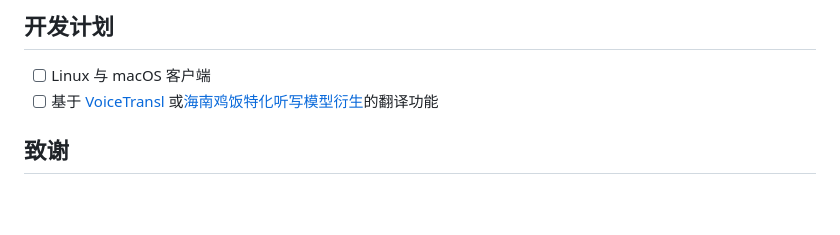
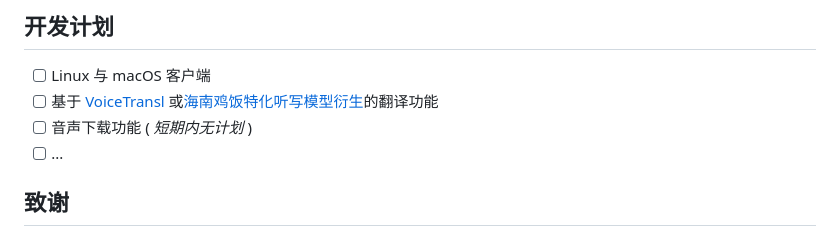
Before and after one commit to chenflxs/kikoeta, a Markdown page: README.md, the part around the change. GitHub-like rendering; blank space fills up the shorter version.

```diff
--- a/README.md
+++ b/README.md
@@ -131,7 +131,8 @@ kikoeta/
 
 - [ ] Linux 与 macOS 客户端
 - [ ] 基于 [VoiceTransl](https://github.com/shinnpuru/VoiceTransl) 或[海南鸡饭特化听写模型衍生](https://github.com/TransWithAI/Faster-Whisper-TransWithAI-ChickenRice)的翻译功能
-
+- [ ] 音声下载功能 ( *短期内无计划* )
+- [ ] ...
 ## 致谢
 
 - 项目参考了 [Kikoeru](https://github.com/loli-ball/KikoeruRelease) 的设计与实现。
```
